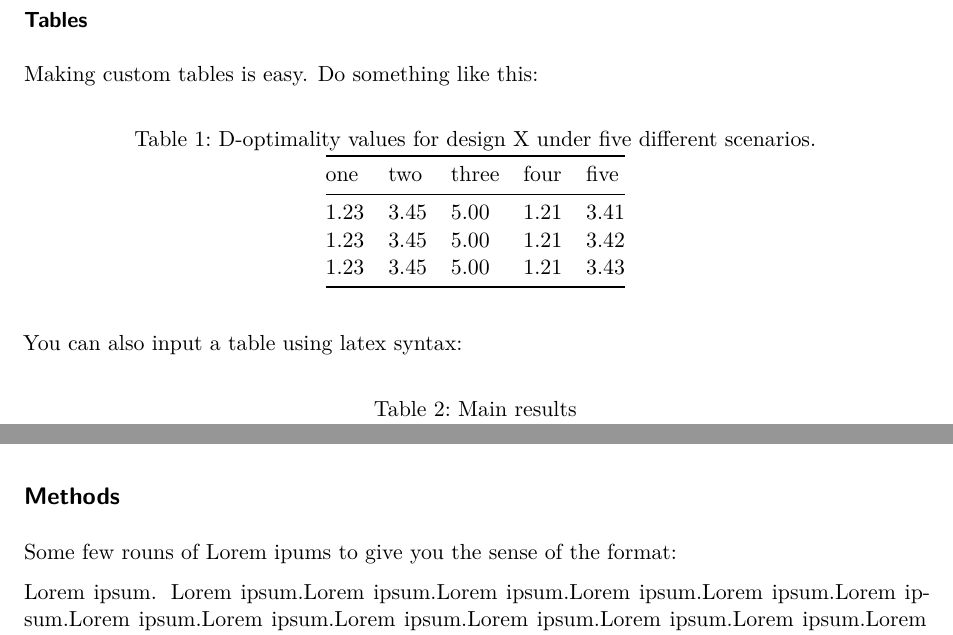
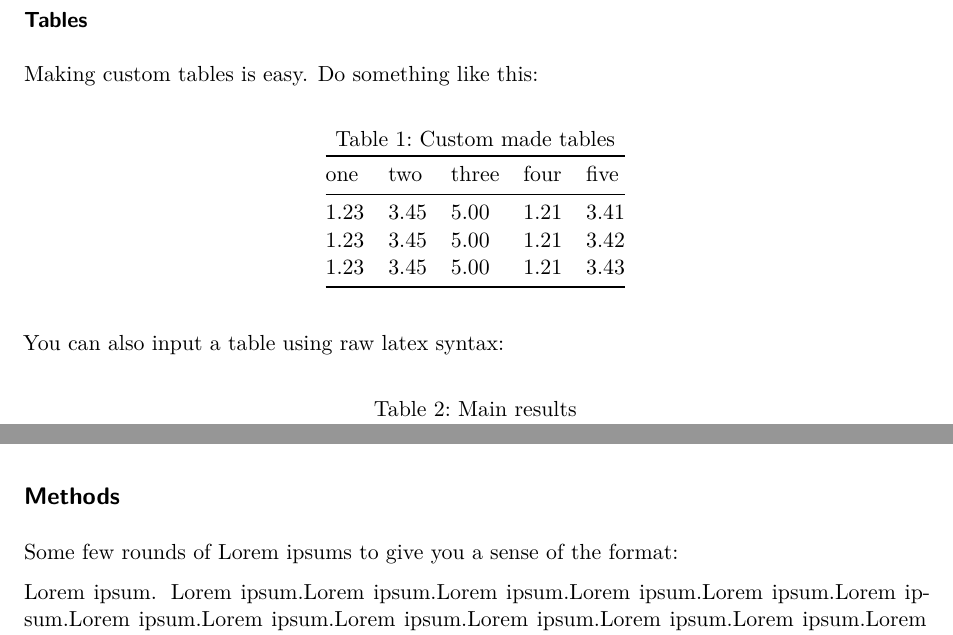
Before and after one commit to hchulkim/econ-paper-template, a Quarto document (template.qmd): two parts of pages 2 and 3 of 4, joined at a grey line, cut so that both start at the same text. Rendered offline with R 4.5, knitr and Pandoc in place of Quarto, then LaTeX, with nearby package versions; drawn as R Markdown's standard PDF in place of the format the file asks for; some code elsewhere in the file could not run offline.

Commit message:
fix some typos in template.qmd file and also add title-footnote function.

```diff
--- a/template.qmd
+++ b/template.qmd
@@ -14,11 +13,14 @@ date: last-modified
-date-format: long
+title-footnote: |
+  Some footnotes on the title...
 author:
   - name: Hyoungchul Kim
     acknowledgements: |
       The creator. We want to thank...
     affiliations:
-      - name: University of XXX
+      - name: University of Pennsylvania
   - name: Author 2
+    acknowledgements: |
+      Another author's acknowledgements..
     affiliations:
       - name: University of WWW
       - department: Department of Economics
@@ -25,3 +28,4 @@ author:
+date-format: long
 abstract: |
   The text of your abstract.
 keywords:
@@ -66,13 +70,13 @@ Making custom tables is easy. Do something like this:
 | 1.23 | 3.45 | 5.00  | 1.21 | 3.42 |
 | 1.23 | 3.45 | 5.00  | 1.21 | 3.43 |
 
-: D-optimality values for design X under five different scenarios. {#tbl-one}
+: Custom made tables {#tbl-one}
 
-You can also input a table using latex syntax:
+You can also input a table using raw latex syntax:
 
 
 \begin{table}[!h]
-  \caption{Main results}\label{tbl-second}
+  \caption{Main results}\label{tbl-second} % Note that you need to use the latex syntax labeling here.
   \resizebox{\textwidth}{!}{
   \input{tables.tex}}
 \end{table}
@@ -98,7 +102,7 @@ Also, you can cite sections: @sec-lit.
 
 ## Methods {#sec-meth}
 
-Some few rouns of Lorem ipums to give you the sense of the format:
+Some few rounds of Lorem ipsums to give you a sense of the format:
 
 Lorem ipsum. Lorem ipsum.Lorem ipsum.Lorem ipsum.Lorem ipsum.Lorem ipsum.Lorem ipsum.Lorem ipsum.Lorem ipsum.Lorem ipsum.Lorem ipsum.Lorem ipsum.Lorem ipsum.Lorem ipsum.Lorem ipsum.Lorem ipsum.Lorem ipsum.Lorem ipsum.Lorem ipsum.Lorem ipsum.Lorem ipsum.Lorem ipsum.Lorem ipsum.Lorem ipsum.Lorem ipsum.Lorem ipsum.Lorem ipsum.Lorem ipsum.Lorem ipsum.Lorem ipsum.Lorem ipsum.Lorem ipsum.Lorem ipsum.Lorem ipsum.Lorem ipsum.Lorem ipsum.Lorem ipsum.Lorem ipsum.Lorem ipsum.Lorem ipsum.Lorem ipsum.Lorem ipsum.Lorem ipsum.Lorem ipsum.Lorem ipsum.Lorem ipsum.Lorem ipsum.Lorem ipsum.Lorem ipsum.Lorem ipsum.Lorem ipsum.Lorem ipsum.Lorem ipsum.Lorem ipsum.Lorem ipsum.Lorem ipsum.Lorem ipsum.Lorem ipsum.Lorem ipsum.Lorem ipsum.Lorem ipsum.Lorem ipsum.Lorem ipsum.Lorem ipsum.Lorem ipsum.Lorem ipsum.Lorem ipsum.Lorem ipsum.Lorem ipsum.Lorem ipsum.Lorem ipsum.Lorem ipsum.Lorem ipsum.Lorem ipsum.Lorem ipsum.Lorem ipsum.Lorem ipsum.Lorem ipsum.Lorem ipsum.Lorem ipsum.Lorem ipsum.
 
```
Also changed, not shown: _extensions/aea/partials/before-body.tex, template.html, template.pdf, template.tex, template.qmd (4 more changed lines).
